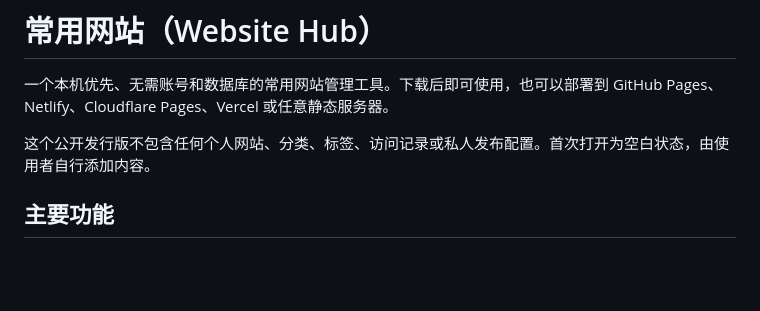
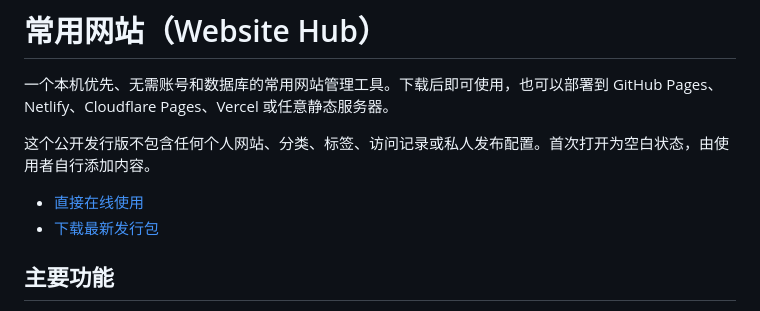
Before and after one commit to mfa114514/website-hub, a Markdown page: README.md, the part around the change. Drawn GitHub-style; blank space fills up the shorter version.

Commit message:
Add live demo and release links

```diff
--- a/README.md
+++ b/README.md
@@ -3,6 +3,9 @@
 一个本机优先、无需账号和数据库的常用网站管理工具。下载后即可使用，也可以部署到 GitHub Pages、Netlify、Cloudflare Pages、Vercel 或任意静态服务器。
 
 这个公开发行版不包含任何个人网站、分类、标签、访问记录或私人发布配置。首次打开为空白状态，由使用者自行添加内容。
+
+- [直接在线使用](https://mfa114514.github.io/website-hub/)
+- [下载最新发行包](https://github.com/mfa114514/website-hub/releases/latest)
 
 ## 主要功能
 
```
